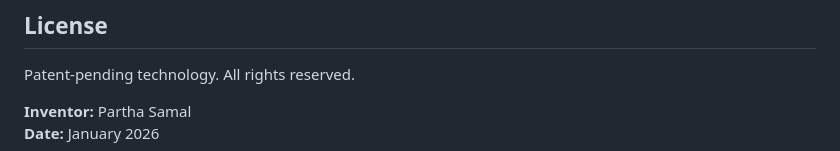
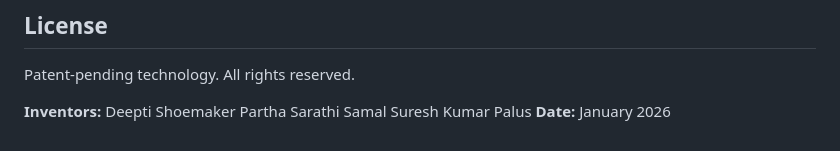
Before and after one commit to parthassamal/qoe-guard-patent-demo, a Markdown page: docs/APP_WALKTHROUGH.md, the part around the change. Drawn GitHub-style.

```diff
--- a/docs/APP_WALKTHROUGH.md
+++ b/docs/APP_WALKTHROUGH.md
@@ -405,5 +405,5 @@ open http://localhost:8010
 
 Patent-pending technology. All rights reserved.
 
-**Inventor:** Partha Samal
+**Inventors:** Deepti Shoemaker Partha Sarathi Samal Suresh Kumar Palus
 **Date:** January 2026
```
